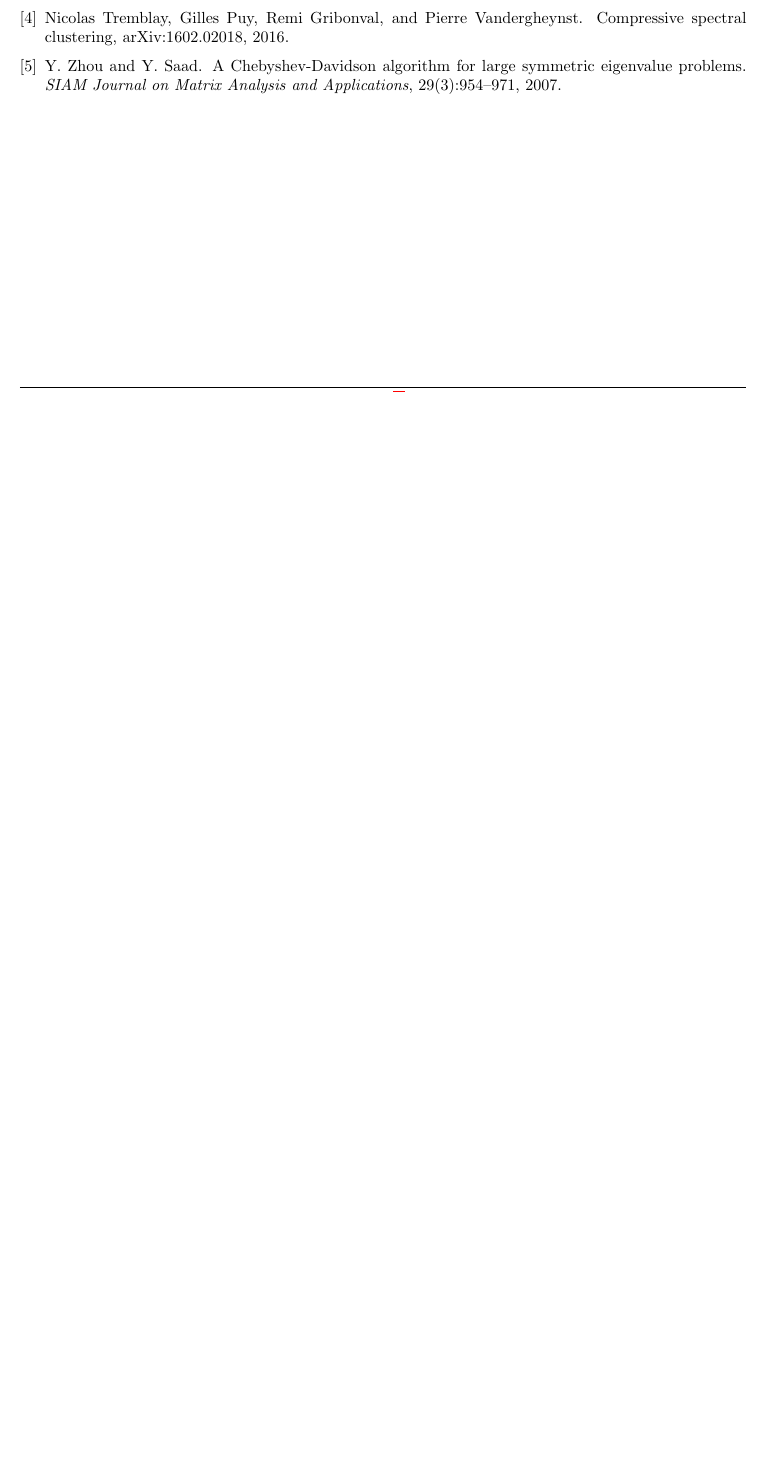
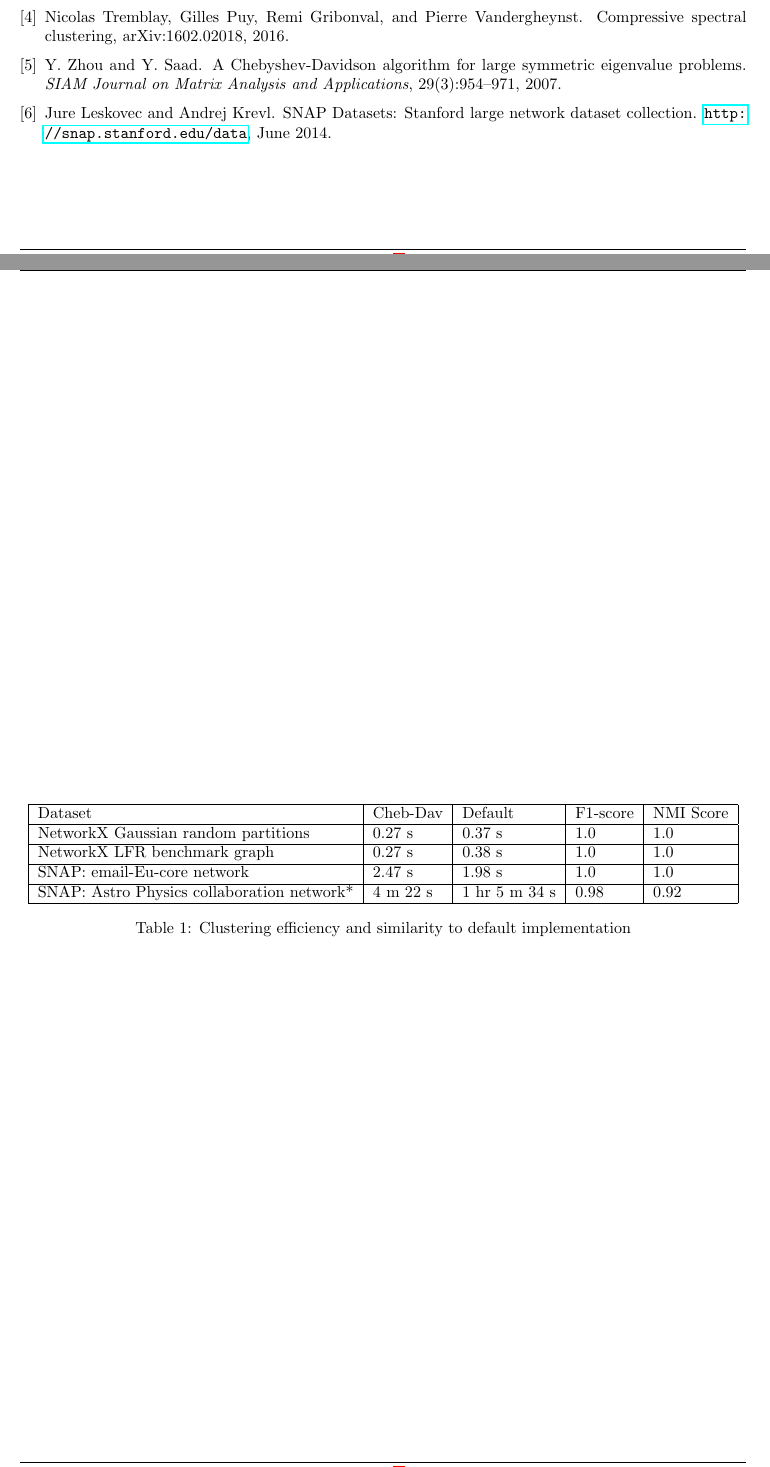
Before and after one commit to sourabhantani-smu/research, a LaTeX thesis (Reports/tex/ProgressReport-SourabhAntani.tex): part of page 4 of 7 before the commit and two parts of pages 7 and 8 of 8 after it, the two joined at a grey line, cut so that both start at the same text, the shorter picture padded with empty space. Compiled offline with pdfLaTeX.

Commit message:
progress report update

```diff
--- a/Reports/tex/ProgressReport-SourabhAntani.tex
+++ b/Reports/tex/ProgressReport-SourabhAntani.tex
@@ -208,3 +225,17 @@
+	\begin{table}[]
+		\centering
+		\begin{tabular}{|l|l|l|l|l|}
+			\hline
+			Dataset & Cheb-Dav & Default & F1-score & NMI Score \\ \hline
+			NetworkX Gaussian random partitions & 0.27 s & 0.37 s & 1.0 & 1.0 \\ \hline
+			NetworkX LFR benchmark graph & 0.27 s & 0.38 s  & 1.0 & 1.0 \\ \hline
+			SNAP: email-Eu-core network & 2.47 s & 1.98 s & 1.0 & 1.0 \\ \hline
+			SNAP: Astro Physics collaboration network* & 4 m 22 s & 1 hr 5 m 34 s & 0.98 & 0.92 \\ \hline
+		\end{tabular}
+		\caption{Clustering efficiency and similarity to default implementation}
+		\label{tab:results}
+	\end{table}
+
 
 
     \section{Concluding Remarks}
```
Also changed, not shown: Reports/tex/Mybib.bib (+9 -0 lines), Reports/tex/ProgressReport-SourabhAntani.pdf, Reports/tex/ProgressReport-SourabhAntani.tex (19 more changed lines), 1 other file.
